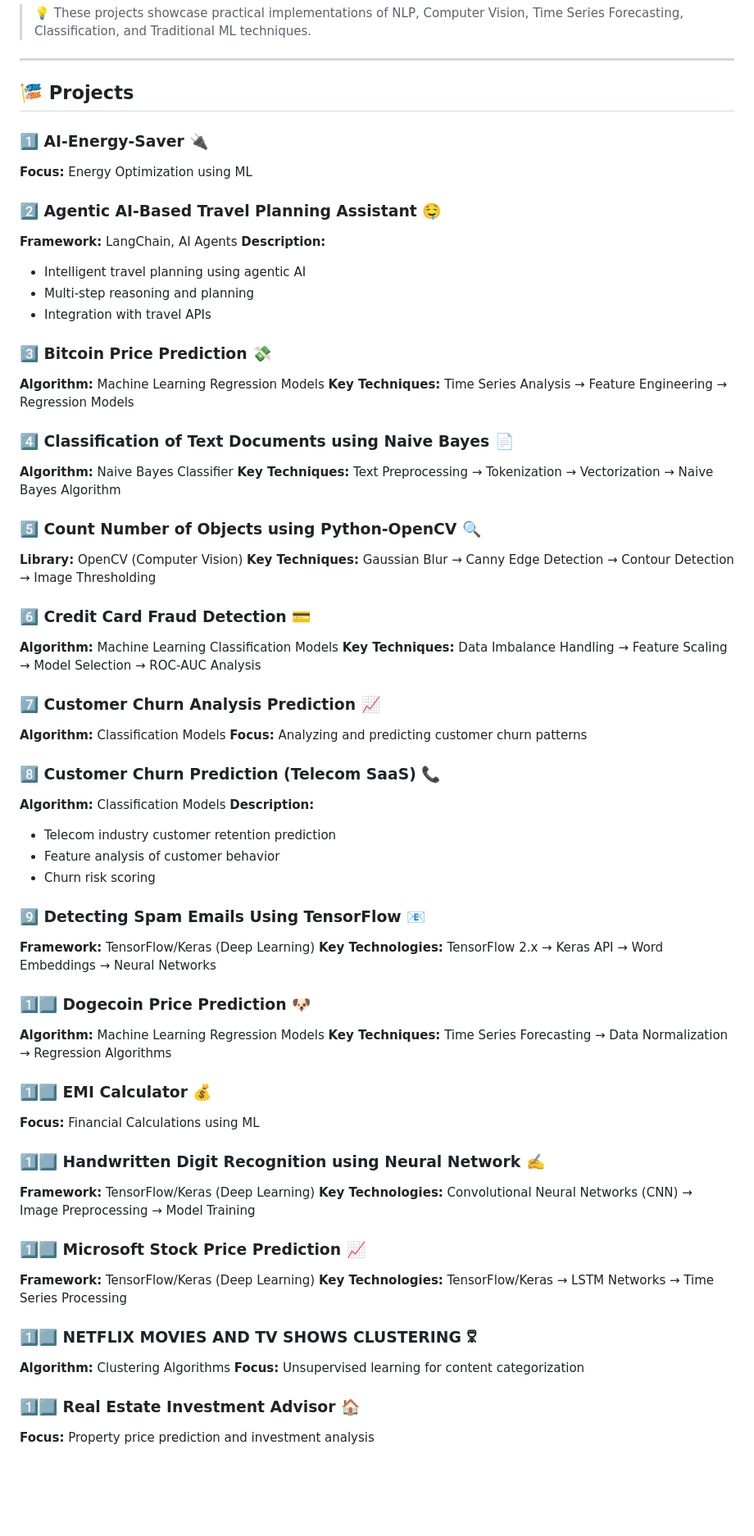
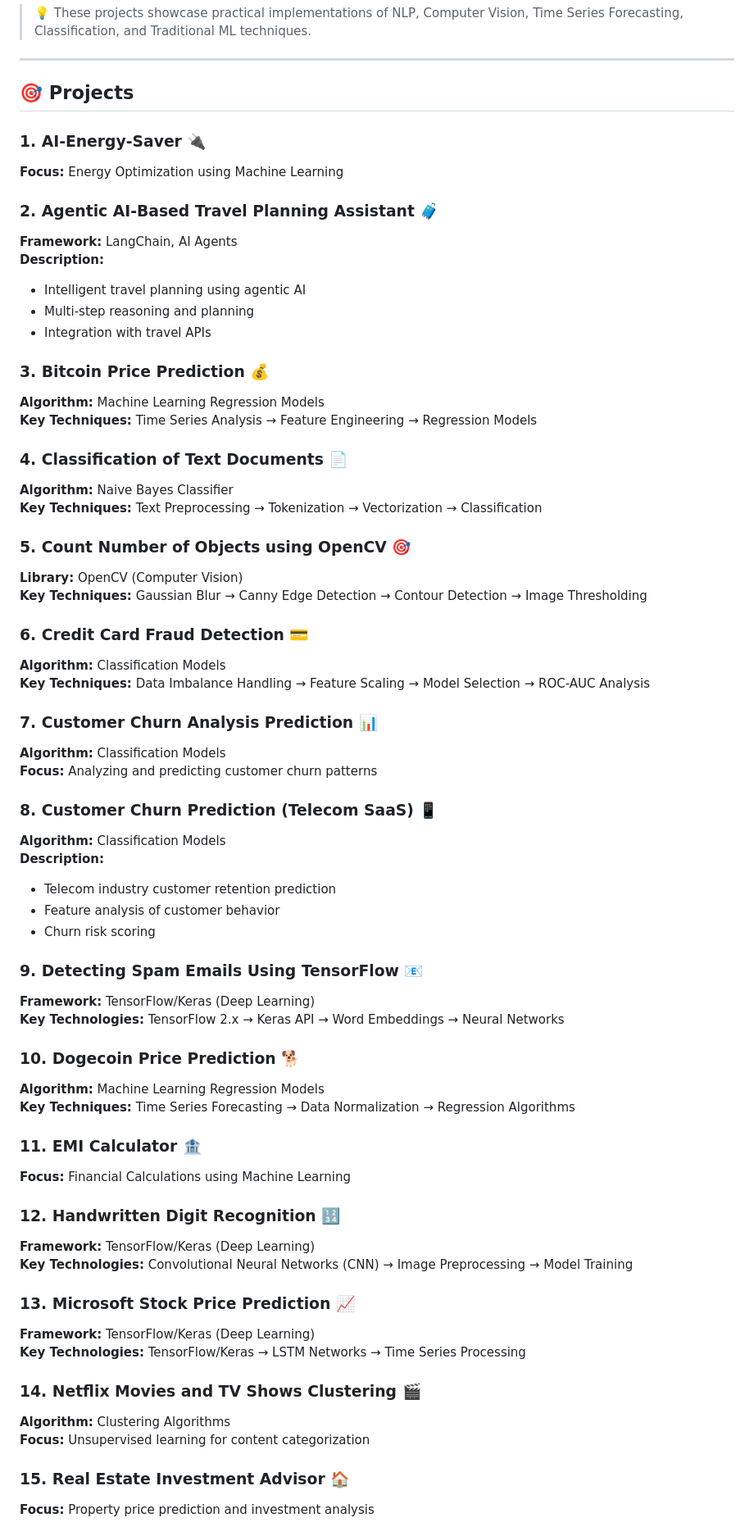
Before and after one commit to HarshChoudhary2003/Machine_Learning_Projects, a Markdown page: README.md, the part around one of its changes. Shown at 82% size. Rendered like a GitHub page; blank space fills up the shorter version.

```diff
--- a/README.md
+++ b/README.md
@@ -17,68 +17,68 @@ A comprehensive collection of **machine learning projects** implementing various
 
 ---
 
-## 🎏 Projects
+## 🎯 Projects
 
-### 1️⃣ AI-Energy-Saver 🔌
-**Focus:** Energy Optimization using ML
+### 1. AI-Energy-Saver 🔌
+**Focus:** Energy Optimization using Machine Learning
 
-### 2️⃣ Agentic AI-Based Travel Planning Assistant 🤤
+### 2. Agentic AI-Based Travel Planning Assistant 🧳
 **Framework:** LangChain, AI Agents
 **Description:**
 - Intelligent travel planning using agentic AI
 - Multi-step reasoning and planning
 - Integration with travel APIs
 
-### 3️⃣ Bitcoin Price Prediction 💸
+### 3. Bitcoin Price Prediction 💰
 **Algorithm:** Machine Learning Regression Models
 **Key Techniques:** Time Series Analysis → Feature Engineering → Regression Models
 
-### 4️⃣ Classification of Text Documents using Naive Bayes 📄
+### 4. Classification of Text Documents 📄
 **Algorithm:** Naive Bayes Classifier
-**Key Techniques:** Text Preprocessing → Tokenization → Vectorization → Naive Bayes Algorithm
+**Key Techniques:** Text Preprocessing → Tokenization → Vectorization → Classification
 
-### 5️⃣ Count Number of Objects using Python-OpenCV 🔍
+### 5. Count Number of Objects using OpenCV 🎯
 **Library:** OpenCV (Computer Vision)
 **Key Techniques:** Gaussian Blur → Canny Edge Detection → Contour Detection → Image Thresholding
 
-### 6️⃣ Credit Card Fraud Detection 💳
-**Algorithm:** Machine Learning Classification Models
+### 6. Credit Card Fraud Detection 💳
+**Algorithm:** Classification Models
 **Key Techniques:** Data Imbalance Handling → Feature Scaling → Model Selection → ROC-AUC Analysis
 
-### 7️⃣ Customer Churn Analysis Prediction 📈
+### 7. Customer Churn Analysis Prediction 📊
 **Algorithm:** Classification Models
 **Focus:** Analyzing and predicting customer churn patterns
 
-### 8️⃣ Customer Churn Prediction (Telecom SaaS) 📞
+### 8. Customer Churn Prediction (Telecom SaaS) 📱
 **Algorithm:** Classification Models
 **Description:**
 - Telecom industry customer retention prediction
 - Feature analysis of customer behavior
 - Churn risk scoring
 
-### 9️⃣ Detecting Spam Emails Using TensorFlow 📧
+### 9. Detecting Spam Emails Using TensorFlow 📧
 **Framework:** TensorFlow/Keras (Deep Learning)
 **Key Technologies:** TensorFlow 2.x → Keras API → Word Embeddings → Neural Networks
 
-### 1️⃣⃣ Dogecoin Price Prediction 🐶
+### 10. Dogecoin Price Prediction 🐕
 **Algorithm:** Machine Learning Regression Models
 **Key Techniques:** Time Series Forecasting → Data Normalization → Regression Algorithms
 
-### 1️⃣⃣ EMI Calculator 💰
-**Focus:** Financial Calculations using ML
+### 11. EMI Calculator 🏦
+**Focus:** Financial Calculations using Machine Learning
 
-### 1️⃣⃣ Handwritten Digit Recognition using Neural Network ✍️
+### 12. Handwritten Digit Recognition 🔢
 **Framework:** TensorFlow/Keras (Deep Learning)
 **Key Technologies:** Convolutional Neural Networks (CNN) → Image Preprocessing → Model Training
 
-### 1️⃣⃣ Microsoft Stock Price Prediction 📈
+### 13. Microsoft Stock Price Prediction 📈
 **Framework:** TensorFlow/Keras (Deep Learning)
 **Key Technologies:** TensorFlow/Keras → LSTM Networks → Time Series Processing
 
-### 1️⃣⃣ NETFLIX MOVIES AND TV SHOWS CLUSTERING 🜟
+### 14. Netflix Movies and TV Shows Clustering 🎬
 **Algorithm:** Clustering Algorithms
 **Focus:** Unsupervised learning for content categorization
 
-### 1️⃣⃣ Real Estate Investment Advisor 🏠
+### 15. Real Estate Investment Advisor 🏠
 **Focus:** Property price prediction and investment analysis
 
```
Also changed, not shown: other parts of README.md (+50 -49 lines).
